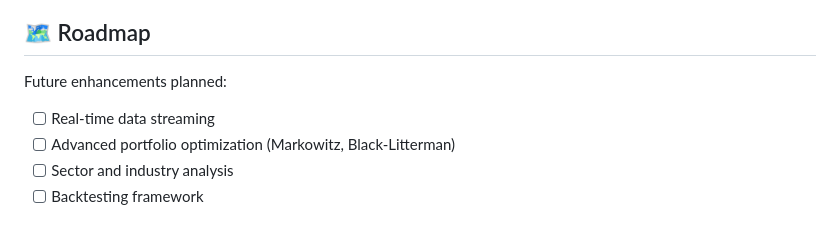
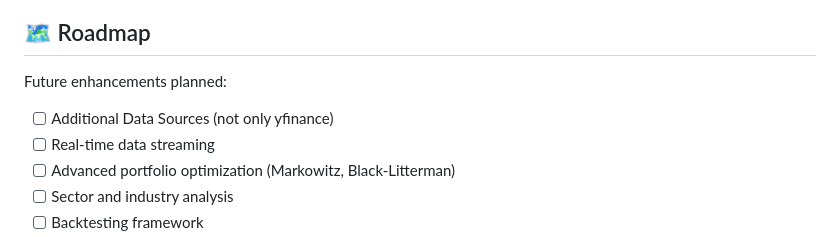
Before and after one commit to skanga/FinAgent, a Markdown page: README.md, the part around the change. GitHub-like rendering.

Commit message:
Add future enhancements to roadmap in README

```diff
--- a/README.md
+++ b/README.md
@@ -842,6 +842,7 @@ SOFTWARE.
 
 Future enhancements planned:
 
+- [ ] Additional Data Sources (not only yfinance)
 - [ ] Real-time data streaming
 - [ ] Advanced portfolio optimization (Markowitz, Black-Litterman)
 - [ ] Sector and industry analysis
```
